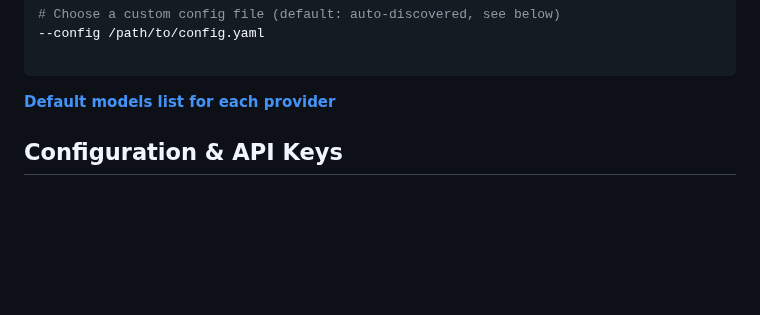
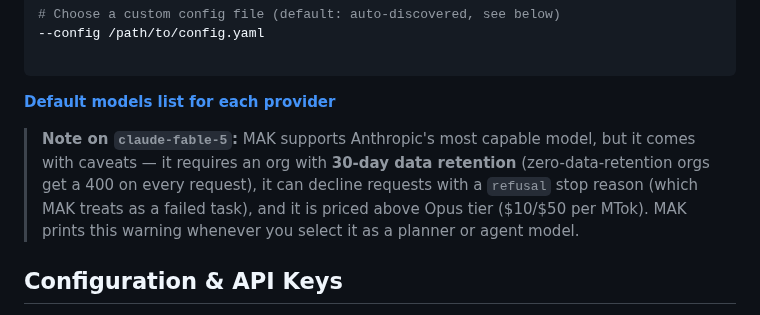
Before and after one commit to chaseungjoon/multi-agent-kernel, a Markdown page: README.md, the part around one of its changes. GitHub-like rendering; blank space fills up the shorter version.

```diff
--- a/README.md
+++ b/README.md
@@ -175,6 +175,12 @@ mak run --task "your task" --work-dir /path/to/project \
 
 **[Default models list for each provider](mak/config.yaml)**
 
+> **Note on `claude-fable-5`:** MAK supports Anthropic's most capable model, but it
+> comes with caveats — it requires an org with **30-day data retention** (zero-data-retention
+> orgs get a 400 on every request), it can decline requests with a `refusal` stop reason
+> (which MAK treats as a failed task), and it is priced above Opus tier ($10/$50 per MTok).
+> MAK prints this warning whenever you select it as a planner or agent model.
+
 
 ## Configuration & API Keys
 
```
Also changed, not shown: other parts of README.md (+1 -1 lines), CONTRIBUTING.md (+6 -0 lines).
